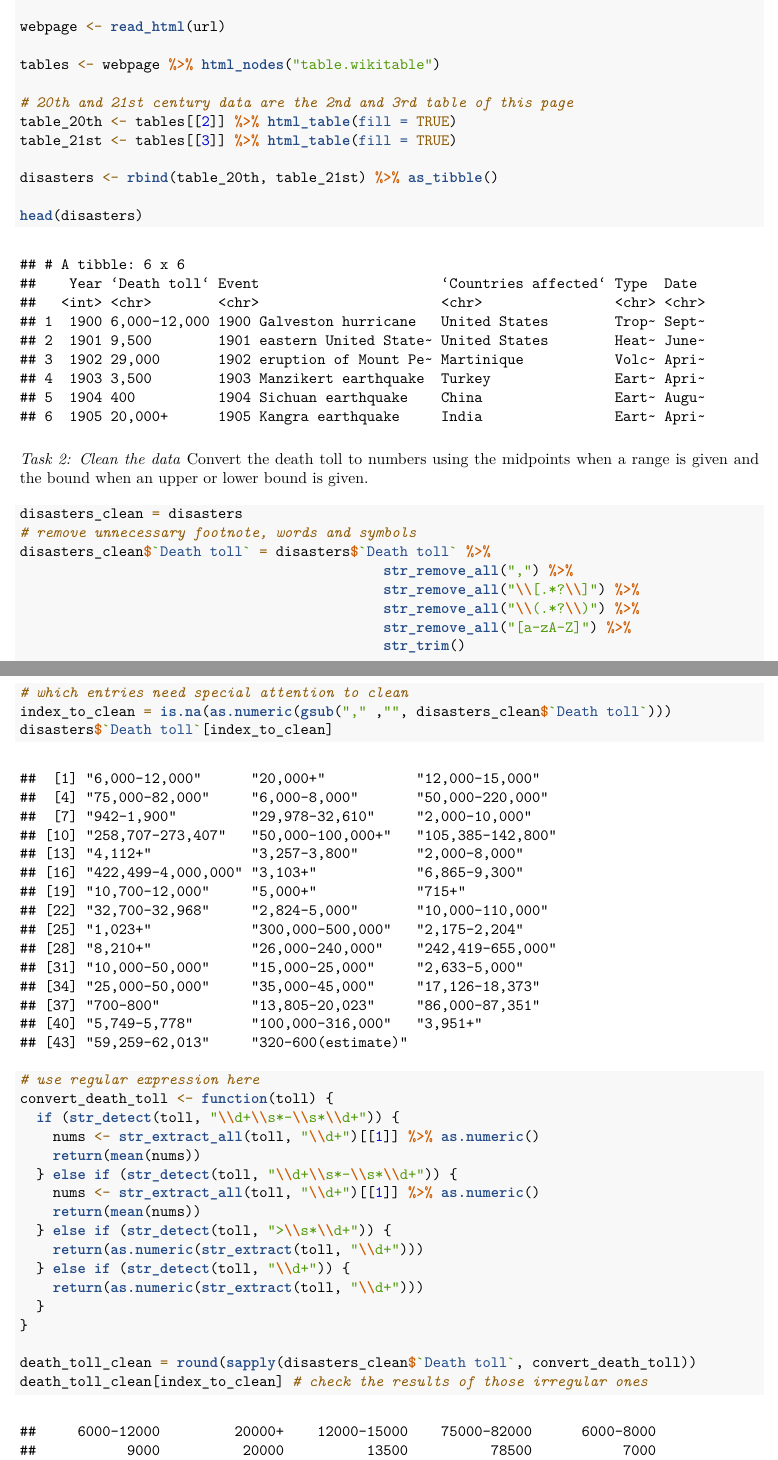
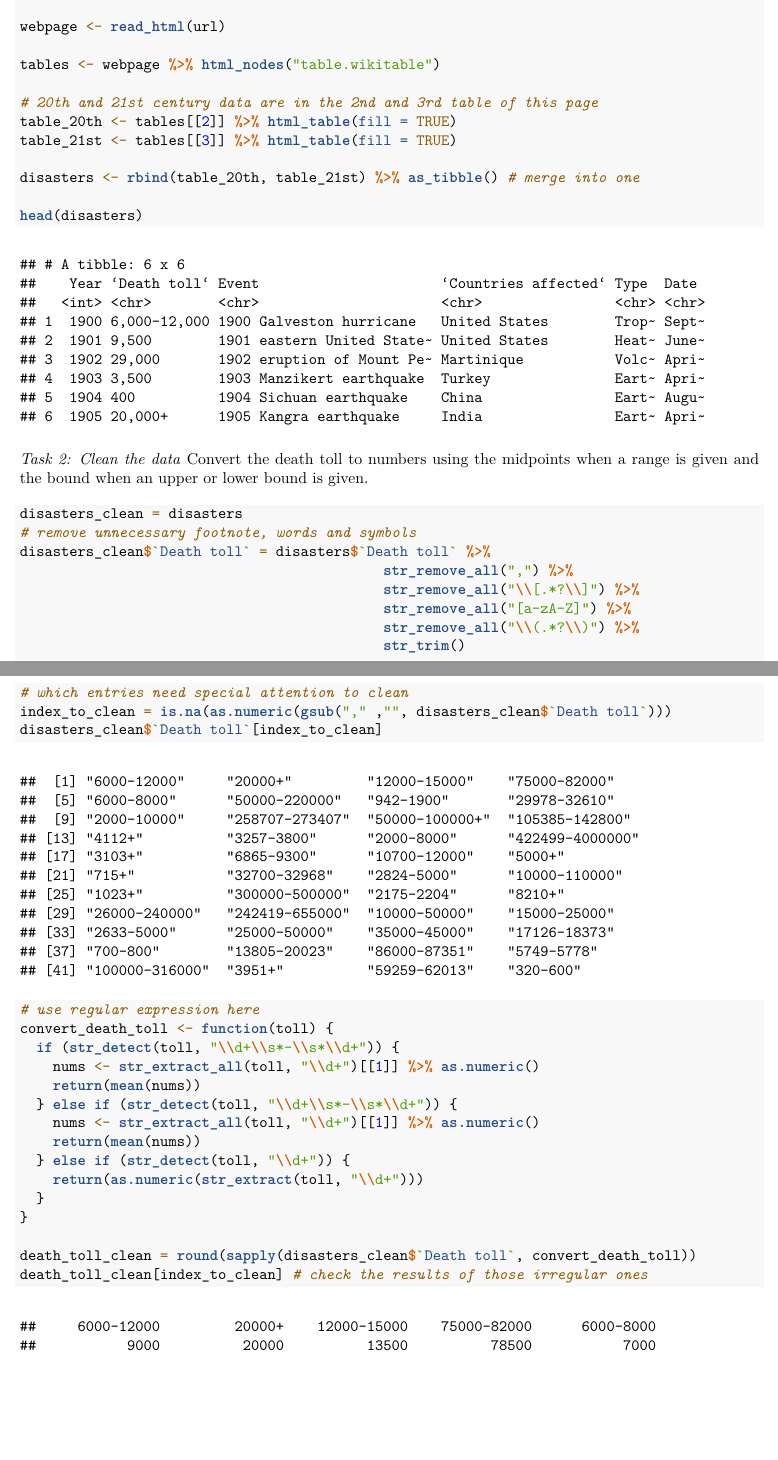
Before and after one commit to sheny2/Placement, an R Markdown document (Placement.Rmd): two parts of pages 1 and 2 of 5, joined at a grey line, cut so that both start at the same text, the shorter picture padded with empty space. The pictures show the output file Placement.pdf that the author committed with the source.

Commit message:
update codes

````diff
--- a/Placement.Rmd
+++ b/Placement.Rmd
@@ -31,11 +31,11 @@ webpage <- read_html(url)
 
 tables <- webpage %>% html_nodes("table.wikitable")
 
-# 20th and 21st century data are the 2nd and 3rd table of this page
+# 20th and 21st century data are in the 2nd and 3rd table of this page
 table_20th <- tables[[2]] %>% html_table(fill = TRUE)
 table_21st <- tables[[3]] %>% html_table(fill = TRUE)
 
-disasters <- rbind(table_20th, table_21st) %>% as_tibble()
+disasters <- rbind(table_20th, table_21st) %>% as_tibble() # merge into one
 
 head(disasters)
 ```
@@ -44,20 +44,19 @@ head(disasters)
 *Task 2: Clean the data*
 Convert the death toll to numbers using the midpoints when a range is given and the bound when an upper or lower bound is given.
 
-
 ```{r}
 disasters_clean = disasters
 # remove unnecessary footnote, words and symbols
 disasters_clean$`Death toll` = disasters$`Death toll` %>%
                                             str_remove_all(",") %>%
                                             str_remove_all("\\[.*?\\]") %>%
+                                            str_remove_all("[a-zA-Z]") %>%
                                             str_remove_all("\\(.*?\\)") %>%
-                                            str_remove_all("[a-zA-Z]") %>%
                                             str_trim()
 
 # which entries need special attention to clean
 index_to_clean = is.na(as.numeric(gsub("," ,"", disasters_clean$`Death toll`)))
-disasters$`Death toll`[index_to_clean]
+disasters_clean$`Death toll`[index_to_clean]
 
 # use regular expression here
 convert_death_toll <- function(toll) {
@@ -67,8 +66,6 @@ convert_death_toll <- function(toll) {
   } else if (str_detect(toll, "\\d+\\s*-\\s*\\d+")) {
     nums <- str_extract_all(toll, "\\d+")[[1]] %>% as.numeric()
     return(mean(nums))
-  } else if (str_detect(toll, ">\\s*\\d+")) {
-    return(as.numeric(str_extract(toll, "\\d+")))
   } else if (str_detect(toll, "\\d+")) {
     return(as.numeric(str_extract(toll, "\\d+")))
   }
````
Also changed, not shown: Placement.pdf, Placement_files/figure-latex/unnamed-chunk-3-1.pdf, Placement_files/figure-latex/unnamed-chunk-3-2.pdf, Placement_files/figure-latex/unnamed-chunk-6-1.pdf, Placement.Rmd (2 more changed lines), 1 other file.
